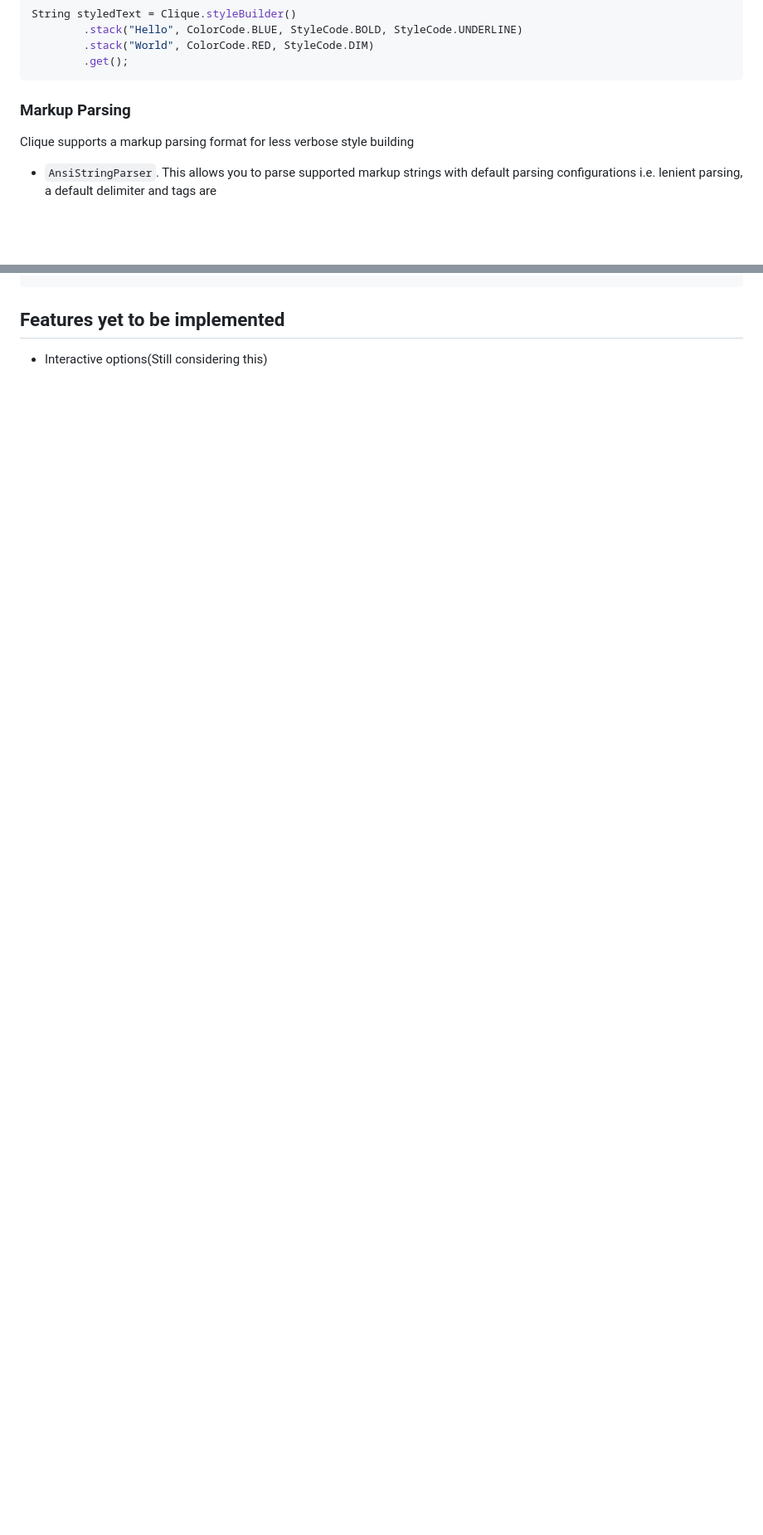
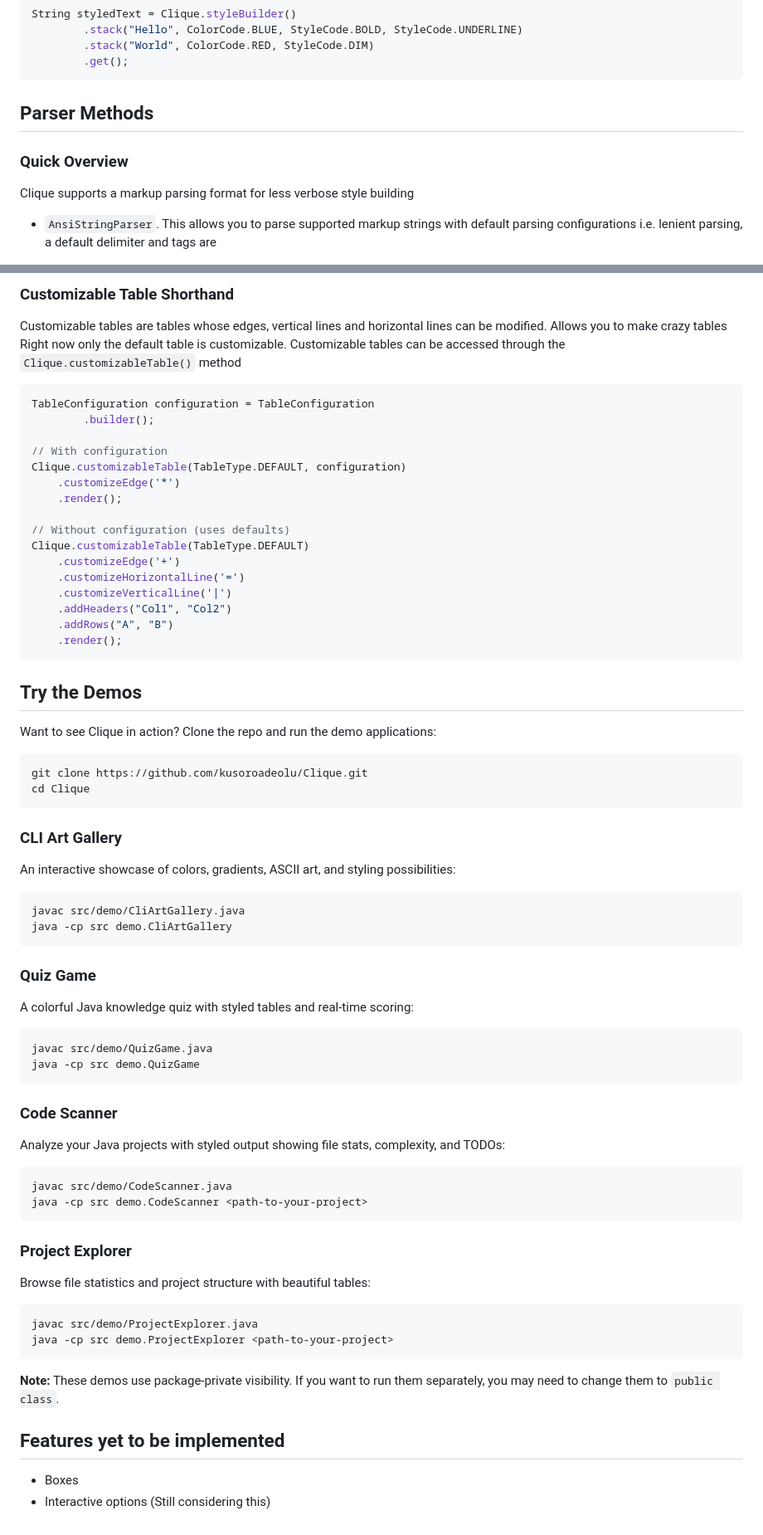
Before and after one commit to jonas-grgt/Clique, a Markdown page: README.md, 2 parts joined by grey strips. Shown at 83% size. GitHub-like rendering; blank space fills up the shorter version.

````diff
--- a/README.md
+++ b/README.md
@@ -55,7 +121,9 @@ String styledText = Clique.styleBuilder()
         .get();
 ```
 
-### Markup Parsing
+## Parser Methods
+
+### Quick Overview
 Clique supports a markup parsing format for less verbose style building
 
 - `AnsiStringParser`. This allows you to parse supported markup strings with default parsing configurations i.e. lenient parsing, a default delimiter and tags are
@@ -230,2 +361,66 @@ Clique.customizableTable(TableType.DEFAULT)
+### Customizable Table Shorthand
+Customizable tables are tables whose edges, vertical lines and horizontal lines can be modified. Allows you to make crazy tables
+</br>Right now only the default table is customizable. Customizable tables can be accessed through the `Clique.customizableTable()` method
+```java
+TableConfiguration configuration = TableConfiguration
+        .builder();
+
+// With configuration
+Clique.customizableTable(TableType.DEFAULT, configuration)
+    .customizeEdge('*')
+    .render();
+
+// Without configuration (uses defaults)
+Clique.customizableTable(TableType.DEFAULT)
+    .customizeEdge('+')
+    .customizeHorizontalLine('=')
+    .customizeVerticalLine('|')
+    .addHeaders("Col1", "Col2")
+    .addRows("A", "B")
+    .render();
+```
+
+
+## Try the Demos
+
+Want to see Clique in action? Clone the repo and run the demo applications:
+```bash
+git clone https://github.com/kusoroadeolu/Clique.git
+cd Clique
+```
+
+### CLI Art Gallery
+An interactive showcase of colors, gradients, ASCII art, and styling possibilities:
+```bash
+javac src/demo/CliArtGallery.java
+java -cp src demo.CliArtGallery
+```
+
+### Quiz Game
+A colorful Java knowledge quiz with styled tables and real-time scoring:
+```bash
+javac src/demo/QuizGame.java
+java -cp src demo.QuizGame
+```
+
+### Code Scanner
+Analyze your Java projects with styled output showing file stats, complexity, and TODOs:
+```bash
+javac src/demo/CodeScanner.java
+java -cp src demo.CodeScanner <path-to-your-project>
+```
+
+### Project Explorer
+Browse file statistics and project structure with beautiful tables:
+```bash
+javac src/demo/ProjectExplorer.java
+java -cp src demo.ProjectExplorer <path-to-your-project>
+```
+
+**Note:** These demos use package-private visibility. If you want to run them separately, you may need to change them to `public class`.
+
+
+
 ## Features yet to be implemented
-- Interactive options(Still considering this)
+- Boxes
+- Interactive options (Still considering this)
````
Also changed, not shown: other parts of README.md (+158 -29 lines).
